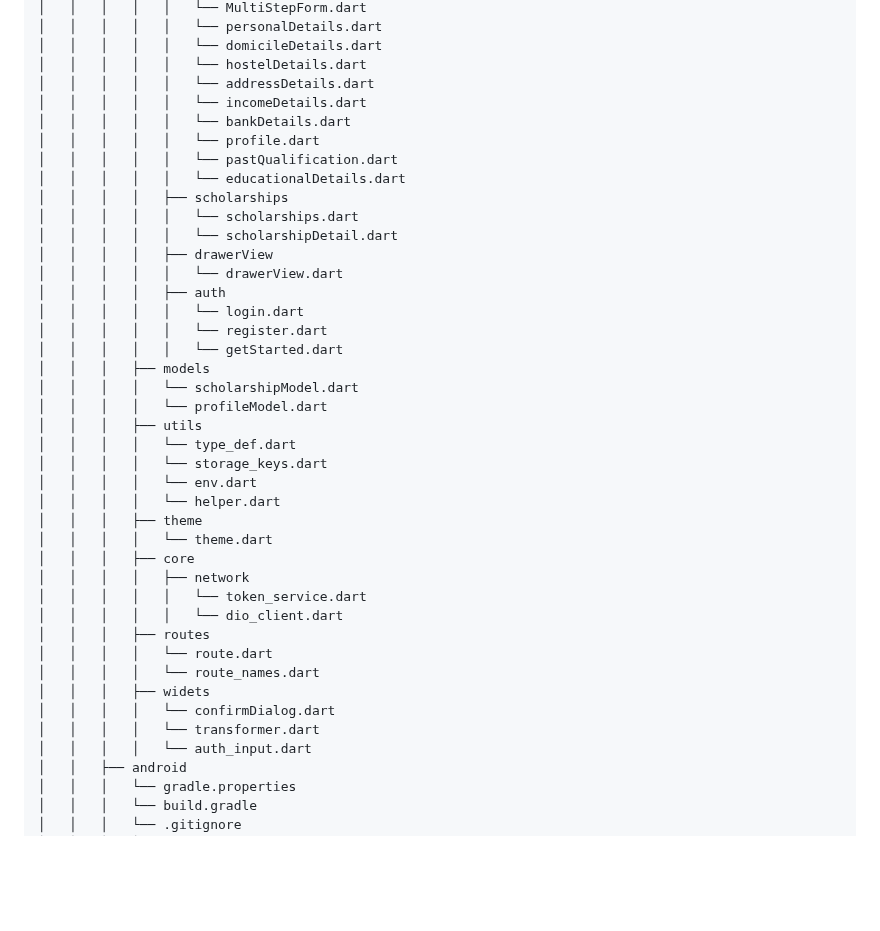
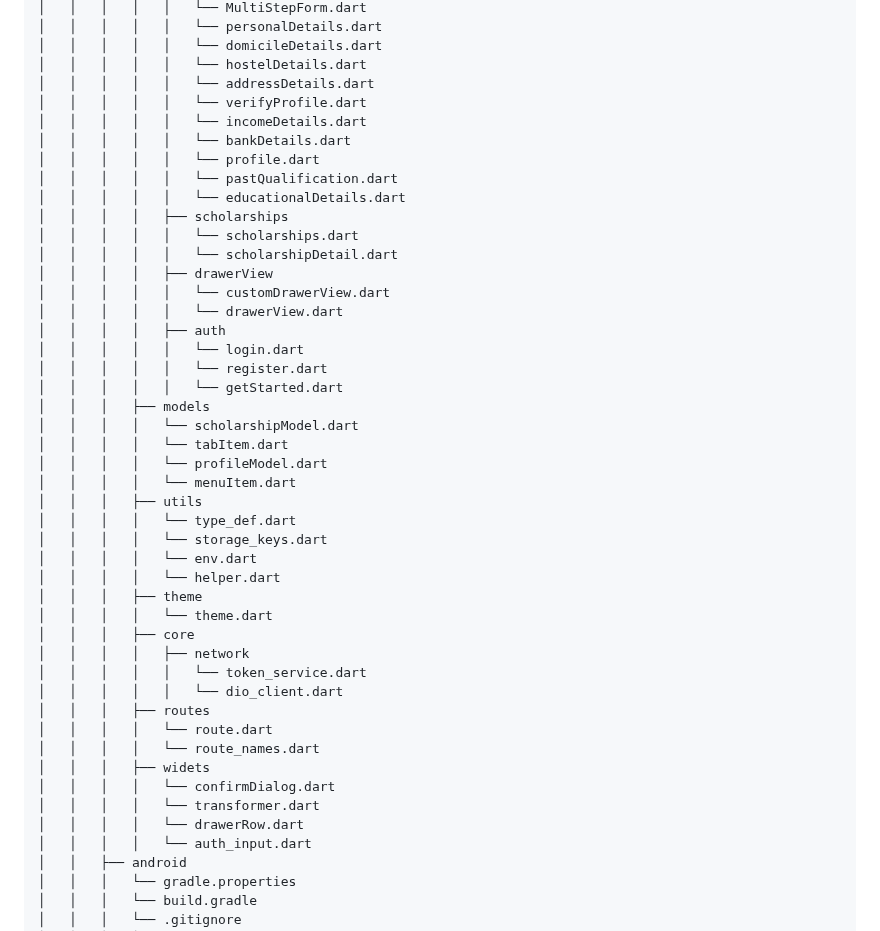
Before and after one commit to Mayank202004/JPSP, a Markdown page: FOLDER_STRUCTURE.md, the part around the change. GitHub-like rendering; blank space fills up the shorter version.

Commit message:
Update repo structure

```diff
--- a/FOLDER_STRUCTURE.md
+++ b/FOLDER_STRUCTURE.md
@@ -98,6 +98,7 @@
 │   │   │   │   │   └── domicileDetails.dart
 │   │   │   │   │   └── hostelDetails.dart
 │   │   │   │   │   └── addressDetails.dart
+│   │   │   │   │   └── verifyProfile.dart
 │   │   │   │   │   └── incomeDetails.dart
 │   │   │   │   │   └── bankDetails.dart
 │   │   │   │   │   └── profile.dart
@@ -107,6 +108,7 @@
 │   │   │   │   │   └── scholarships.dart
 │   │   │   │   │   └── scholarshipDetail.dart
 │   │   │   │   ├── drawerView
+│   │   │   │   │   └── customDrawerView.dart
 │   │   │   │   │   └── drawerView.dart
 │   │   │   │   ├── auth
 │   │   │   │   │   └── login.dart
@@ -114,7 +116,9 @@
 │   │   │   │   │   └── getStarted.dart
 │   │   │   ├── models
 │   │   │   │   └── scholarshipModel.dart
+│   │   │   │   └── tabItem.dart
 │   │   │   │   └── profileModel.dart
+│   │   │   │   └── menuItem.dart
 │   │   │   ├── utils
 │   │   │   │   └── type_def.dart
 │   │   │   │   └── storage_keys.dart
@@ -132,6 +136,7 @@
 │   │   │   ├── widets
 │   │   │   │   └── confirmDialog.dart
 │   │   │   │   └── transformer.dart
+│   │   │   │   └── drawerRow.dart
 │   │   │   │   └── auth_input.dart
 │   │   ├── android
 │   │   │   └── gradle.properties
```
